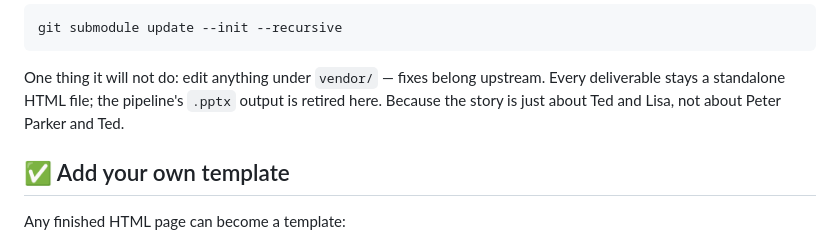
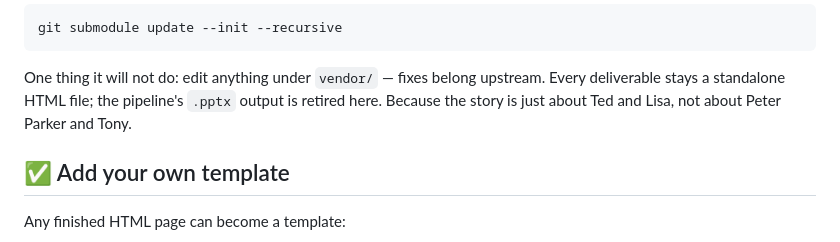
Before and after one commit to monomind-ai-lab/hi-ted-meet-lisa, a Markdown page: README.md, the part around the change. Drawn GitHub-style.

Commit message:
Correct character names in README.md
Update character names in README for consistency.

```diff
--- a/README.md
+++ b/README.md
@@ -297,7 +297,7 @@ git submodule update --init --recursive
 
 One thing it will not do: edit anything under `vendor/` — fixes belong
 upstream. Every deliverable stays a standalone HTML file; the pipeline's
-`.pptx` output is retired here. Because the story is just about Ted and Lisa, not about Peter Parker and Ted.
+`.pptx` output is retired here. Because the story is just about Ted and Lisa, not about Peter Parker and Tony.
 
 ## ✅ Add your own template
 
```
